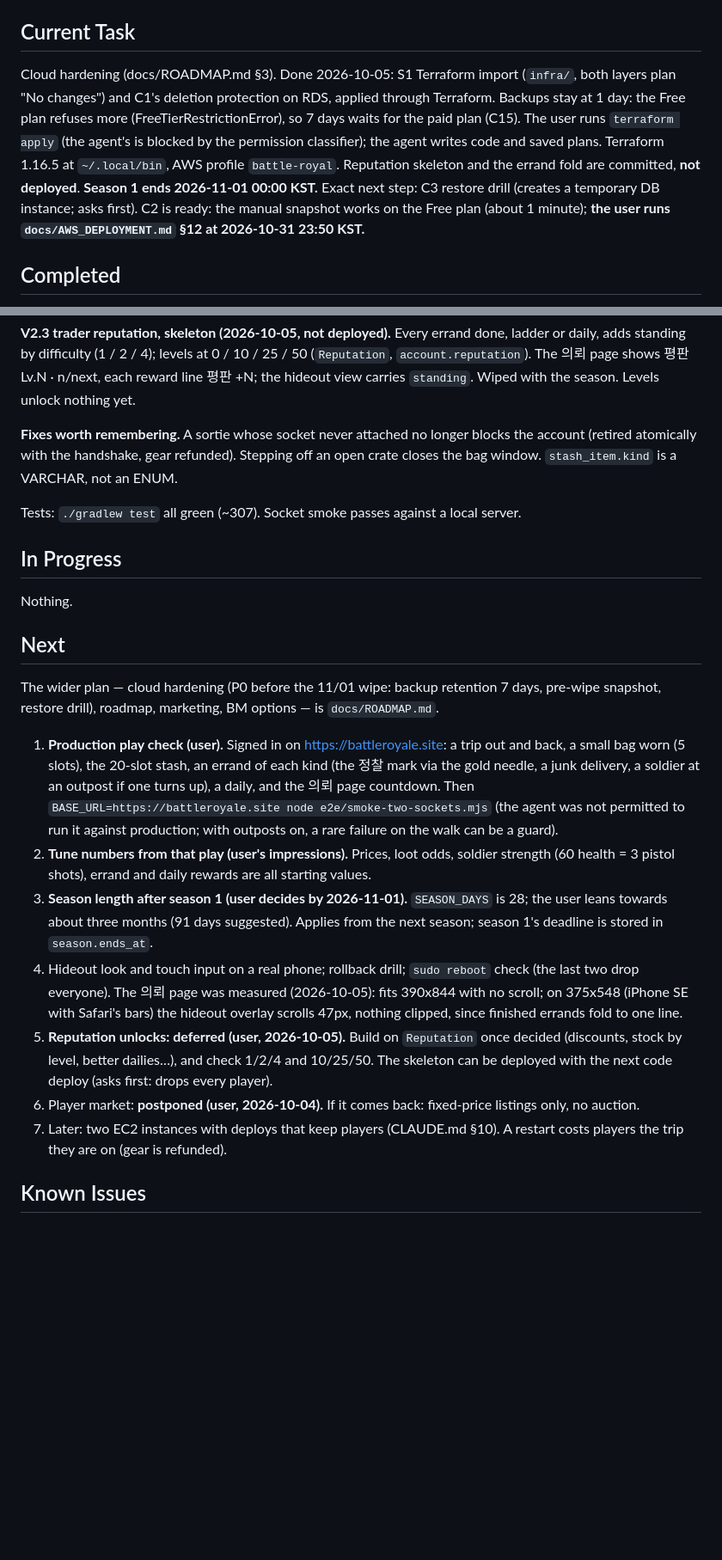
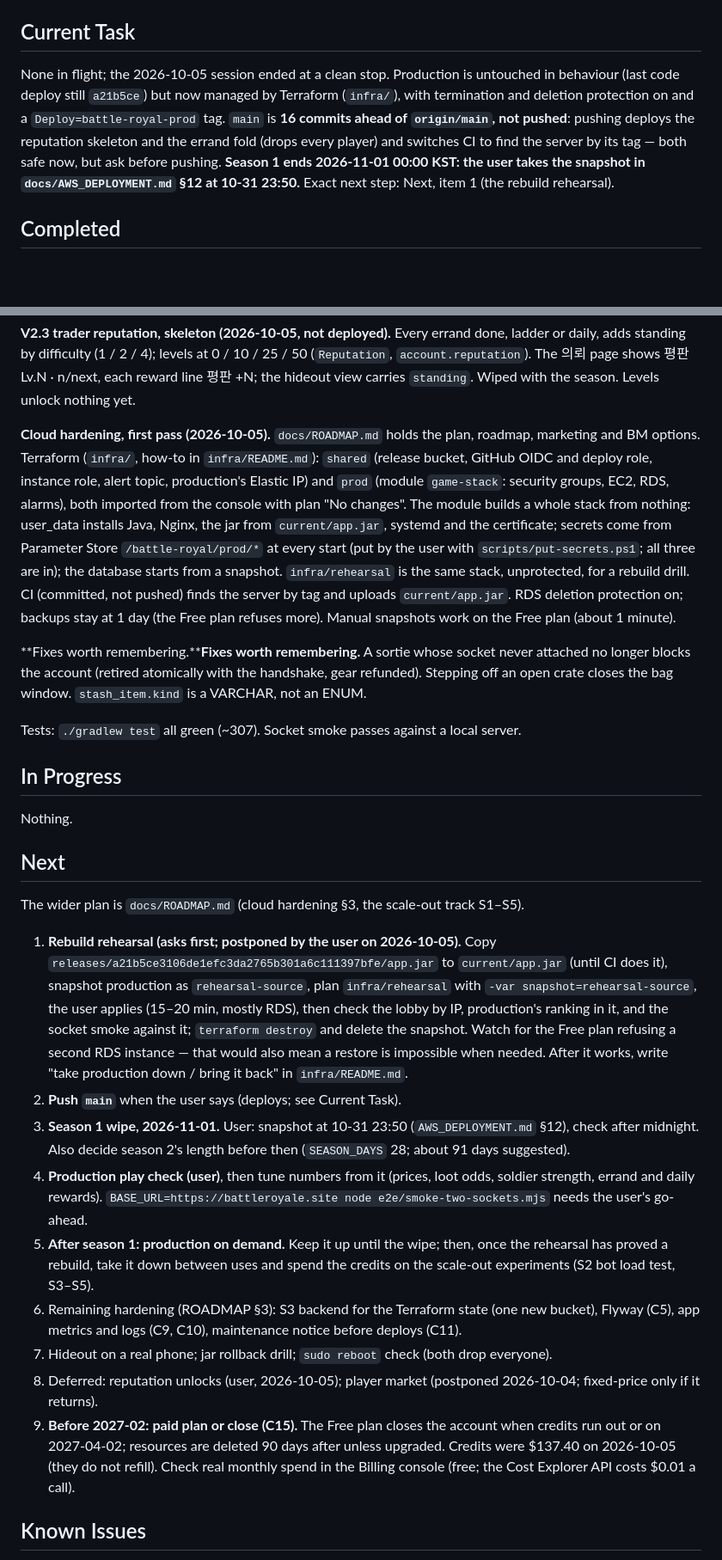
Before and after one commit to mhoo999/battle-royal, a Markdown page: progress.md, 2 parts joined by grey strips. Shown at 86% size. Drawn GitHub-style; blank space fills up the shorter version.

Commit message:
docs: wrap up 2026-10-05 — infra as code, rehearsal next, credits and account closure
Co-Authored-By: Claude Opus 5.5 <noreply@anthropic.com>

```diff
--- a/progress.md
+++ b/progress.md
@@ -10,16 +10,14 @@ skeleton is committed on `main`, **not deployed**. Tags `v1.0`, `v2.0`, `v2.1`,
 
 ## Current Task
 
-Cloud hardening (docs/ROADMAP.md §3). Done 2026-10-05: S1 Terraform import (`infra/`,
-both layers plan "No changes") and C1's deletion protection on RDS, applied through
-Terraform. Backups stay at 1 day: the Free plan refuses more (FreeTierRestrictionError),
-so 7 days waits for the paid plan (C15). The user runs `terraform apply` (the agent's is
-blocked by the permission classifier); the agent writes code and saved plans. Terraform
-1.16.5 at `~/.local/bin`, AWS profile `battle-royal`. Reputation skeleton and the errand
-fold are committed, **not deployed**. **Season 1 ends 2026-11-01 00:00 KST.** Exact next
-step: C3 restore drill (creates a temporary DB instance; asks first). C2 is ready: the
-manual snapshot works on the Free plan (about 1 minute); **the user runs
-`docs/AWS_DEPLOYMENT.md` §12 at 2026-10-31 23:50 KST.**
+None in flight; the 2026-10-05 session ended at a clean stop. Production is untouched in
+behaviour (last code deploy still `a21b5ce`) but now managed by Terraform (`infra/`), with
+termination and deletion protection on and a `Deploy=battle-royal-prod` tag. `main` is
+**16 commits ahead of `origin/main`, not pushed**: pushing deploys the reputation
+skeleton and the errand fold (drops every player) and switches CI to find the server by
+its tag — both safe now, but ask before pushing. **Season 1 ends 2026-11-01 00:00 KST:
+the user takes the snapshot in `docs/AWS_DEPLOYMENT.md` §12 at 10-31 23:50.** Exact next
+step: Next, item 1 (the rebuild rehearsal).
 
 ## Completed
 
@@ -66,7 +64,20 @@ ladder or daily, adds standing by difficulty (1 / 2 / 4); levels at 0 / 10 / 25
 line 평판 +N; the hideout view carries `standing`. Wiped with the season. Levels unlock
 nothing yet.
 
-**Fixes worth remembering.** A sortie whose socket never attached no longer blocks the
+**Cloud hardening, first pass (2026-10-05).** `docs/ROADMAP.md` holds the plan, roadmap,
+marketing and BM options. Terraform (`infra/`, how-to in `infra/README.md`): `shared`
+(release bucket, GitHub OIDC and deploy role, instance role, alert topic, production's
+Elastic IP) and `prod` (module `game-stack`: security groups, EC2, RDS, alarms), both
+imported from the console with plan "No changes". The module builds a whole stack from
+nothing: user_data installs Java, Nginx, the jar from `current/app.jar`, systemd and the
+certificate; secrets come from Parameter Store `/battle-royal/prod/*` at every start (put
+by the user with `scripts/put-secrets.ps1`; all three are in); the database starts from a
+snapshot. `infra/rehearsal` is the same stack, unprotected, for a rebuild drill. CI
+(committed, not pushed) finds the server by tag and uploads `current/app.jar`. RDS
+deletion protection on; backups stay at 1 day (the Free plan refuses more). Manual
+snapshots work on the Free plan (about 1 minute).
+
+**Fixes worth remembering.****Fixes worth remembering.** A sortie whose socket never attached no longer blocks the
 account (retired atomically with the handshake, gear refunded). Stepping off an open
 crate closes the bag window. `stash_item.kind` is a VARCHAR, not an ENUM.
 
@@ -78,32 +89,35 @@ Nothing.
 
 ## Next
 
-The wider plan — cloud hardening (P0 before the 11/01 wipe: backup retention 7 days,
-pre-wipe snapshot, restore drill), roadmap, marketing, BM options — is `docs/ROADMAP.md`.
+The wider plan is `docs/ROADMAP.md` (cloud hardening §3, the scale-out track S1–S5).
 
-1. **Production play check (user).** Signed in on https://battleroyale.site: a trip out
-   and back, a small bag worn (5 slots), the 20-slot stash, an errand of each kind (the
-   정찰 mark via the gold needle, a junk delivery, a soldier at an outpost if one turns
-   up), a daily, and the 의뢰 page countdown. Then
-   `BASE_URL=https://battleroyale.site node e2e/smoke-two-sockets.mjs` (the agent was not
-   permitted to run it against production; with outposts on, a rare failure on the walk
-   can be a guard).
-2. **Tune numbers from that play (user's impressions).** Prices, loot odds, soldier
-   strength (60 health = 3 pistol shots), errand and daily rewards are all starting values.
-3. **Season length after season 1 (user decides by 2026-11-01).** `SEASON_DAYS` is 28;
-   the user leans towards about three months (91 days suggested). Applies from the next
-   season; season 1's deadline is stored in `season.ends_at`.
-4. Hideout look and touch input on a real phone; rollback drill; `sudo reboot` check (the
-   last two drop everyone). The 의뢰 page was measured (2026-10-05): fits 390x844 with no
-   scroll; on 375x548 (iPhone SE with Safari's bars) the hideout overlay scrolls 47px,
-   nothing clipped, since finished errands fold to one line.
-5. **Reputation unlocks: deferred (user, 2026-10-05).** Build on `Reputation` once decided
-   (discounts, stock by level, better dailies…), and check 1/2/4 and 10/25/50. The
-   skeleton can be deployed with the next code deploy (asks first: drops every player).
-6. Player market: **postponed (user, 2026-10-04).** If it comes back: fixed-price listings
-   only, no auction.
-7. Later: two EC2 instances with deploys that keep players (CLAUDE.md §10). A restart
-   costs players the trip they are on (gear is refunded).
+1. **Rebuild rehearsal (asks first; postponed by the user on 2026-10-05).** Copy
+   `releases/a21b5ce3106de1efc3da2765b301a6c111397bfe/app.jar` to `current/app.jar`
+   (until CI does it), snapshot production as `rehearsal-source`, plan `infra/rehearsal`
+   with `-var snapshot=rehearsal-source`, the user applies (15–20 min, mostly RDS), then
+   check the lobby by IP, production's ranking in it, and the socket smoke against it;
+   `terraform destroy` and delete the snapshot. Watch for the Free plan refusing a second
+   RDS instance — that would also mean a restore is impossible when needed. After it
+   works, write "take production down / bring it back" in `infra/README.md`.
+2. **Push `main`** when the user says (deploys; see Current Task).
+3. **Season 1 wipe, 2026-11-01.** User: snapshot at 10-31 23:50 (`AWS_DEPLOYMENT.md` §12),
+   check after midnight. Also decide season 2's length before then (`SEASON_DAYS` 28;
+   about 91 days suggested).
+4. **Production play check (user)**, then tune numbers from it (prices, loot odds, soldier
+   strength, errand and daily rewards). `BASE_URL=https://battleroyale.site node
+   e2e/smoke-two-sockets.mjs` needs the user's go-ahead.
+5. **After season 1: production on demand.** Keep it up until the wipe; then, once the
+   rehearsal has proved a rebuild, take it down between uses and spend the credits on
+   the scale-out experiments (S2 bot load test, S3–S5).
+6. Remaining hardening (ROADMAP §3): S3 backend for the Terraform state (one new bucket),
+   Flyway (C5), app metrics and logs (C9, C10), maintenance notice before deploys (C11).
+7. Hideout on a real phone; jar rollback drill; `sudo reboot` check (both drop everyone).
+8. Deferred: reputation unlocks (user, 2026-10-05); player market (postponed 2026-10-04;
+   fixed-price only if it returns).
+9. **Before 2027-02: paid plan or close (C15).** The Free plan closes the account when
+   credits run out or on 2027-04-02; resources are deleted 90 days after unless upgraded.
+   Credits were $137.40 on 2026-10-05 (they do not refill). Check real monthly spend in
+   the Billing console (free; the Cost Explorer API costs $0.01 a call).
 
 ## Known Issues
 
```
Also changed, not shown: other parts of progress.md (+19 -0 lines), docs/ROADMAP.md (+1 -1 lines).
